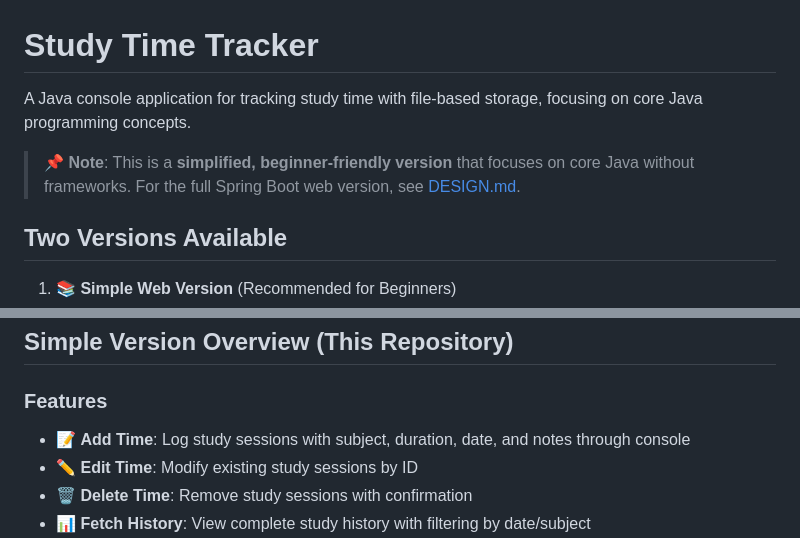
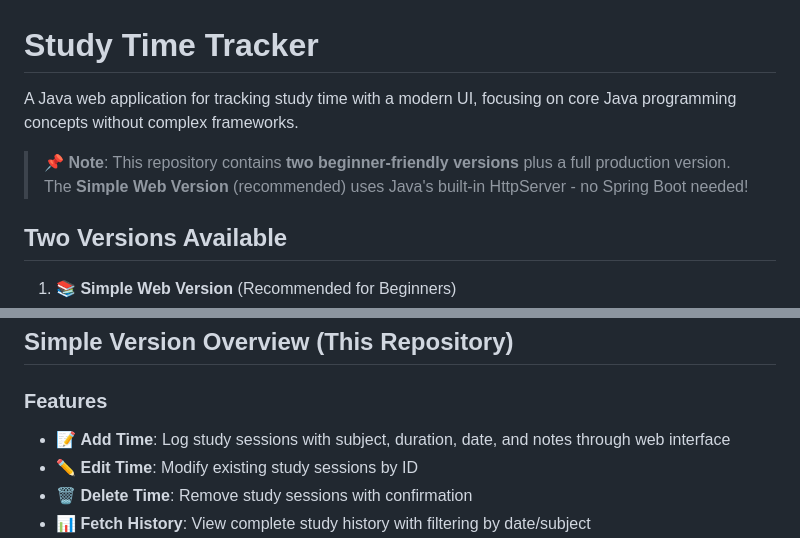
Before and after one commit to dnwood/study-time-tracker, a Markdown page: README.md, 2 parts joined by grey strips. Rendered like a GitHub page.

```diff
--- a/README.md
+++ b/README.md
@@ -1,9 +1,9 @@
 # Study Time Tracker
 
-A Java console application for tracking study time with file-based storage, focusing on core Java programming concepts.
+A Java web application for tracking study time with a modern UI, focusing on core Java programming concepts without complex frameworks.
 
-> **📌 Note**: This is a **simplified, beginner-friendly version** that focuses on core Java without frameworks.
-> For the full Spring Boot web version, see [DESIGN.md](DESIGN.md).
+> **📌 Note**: This repository contains **two beginner-friendly versions** plus a full production version.
+> The **Simple Web Version** (recommended) uses Java's built-in HttpServer - no Spring Boot needed!
 
 ## Two Versions Available
 
@@ -26,7 +26,7 @@ A Java console application for tracking study time with file-based storage, focu
 
 ### Features
 
-- 📝 **Add Time**: Log study sessions with subject, duration, date, and notes through console
+- 📝 **Add Time**: Log study sessions with subject, duration, date, and notes through web interface
 - ✏️ **Edit Time**: Modify existing study sessions by ID
 - 🗑️ **Delete Time**: Remove study sessions with confirmation
 - 📊 **Fetch History**: View complete study history with filtering by date/subject
```
Also changed, not shown: GIT_WORKFLOW_SIMPLE.md (+2 -2 lines), SUMMARY.md (+5 -5 lines).
